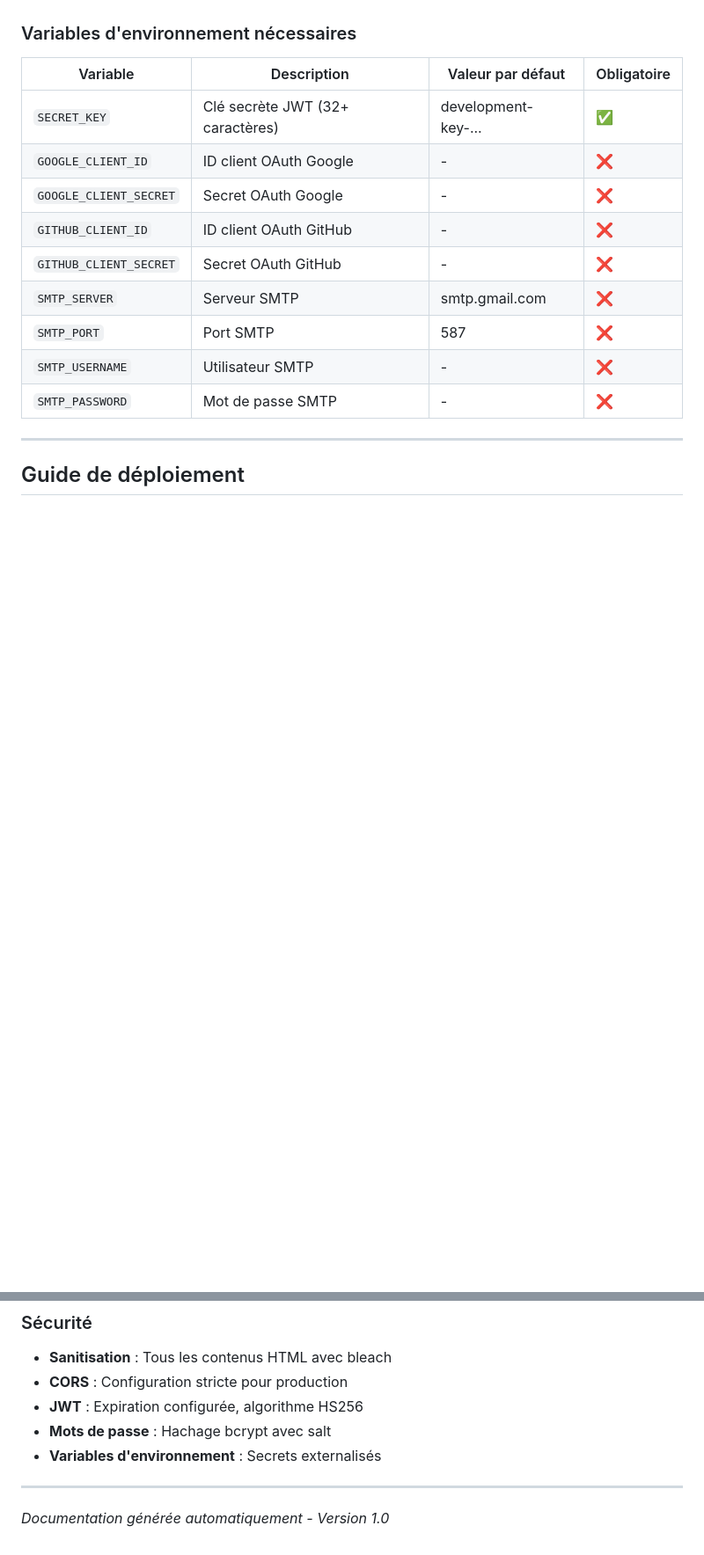
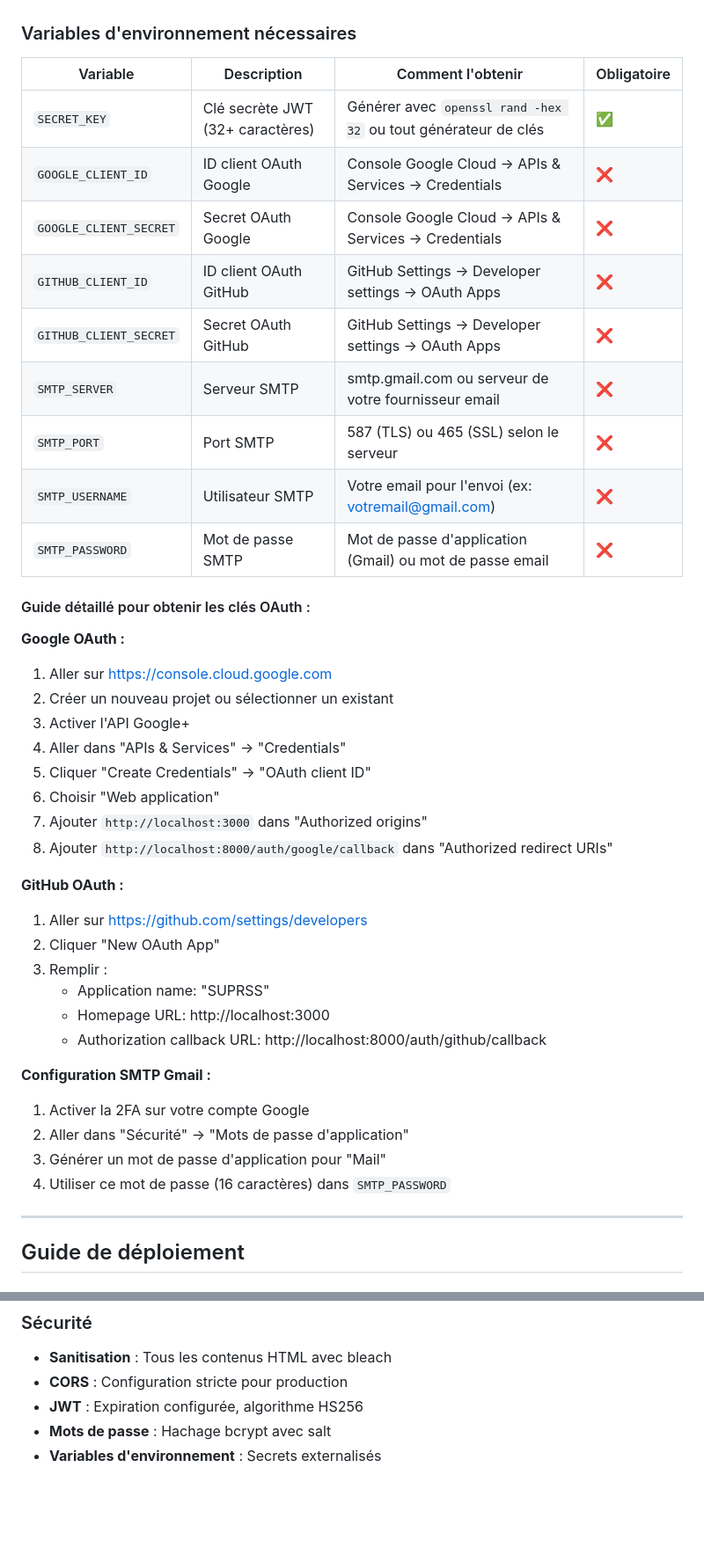
Before and after one commit to ElouanDeriaux/suprss, a Markdown page: DOCUMENTATION_TECHNIQUE.md, 2 parts joined by grey strips. Shown at 88% size. Drawn GitHub-style; blank space fills up the shorter version.

Commit message:
📝 Add detailed OAuth and SMTP configuration guides
- Add step-by-step instructions for obtaining Google/GitHub OAuth keys
- Add Gmail SMTP configuration guide with app password setup
- Update README with references to detailed documentation
- Ensure users can properly configure all environment variables

Final preparation for academic submission.

```diff
--- a/DOCUMENTATION_TECHNIQUE.md
+++ b/DOCUMENTATION_TECHNIQUE.md
@@ -18,17 +18,43 @@
 - **Espace disque** : 1 Go minimum
 
 ### Variables d'environnement nécessaires
-| Variable | Description | Valeur par défaut | Obligatoire |
+| Variable | Description | Comment l'obtenir | Obligatoire |
 |----------|-------------|-------------------|-------------|
-| `SECRET_KEY` | Clé secrète JWT (32+ caractères) | development-key-... | ✅ |
-| `GOOGLE_CLIENT_ID` | ID client OAuth Google | - | ❌ |
-| `GOOGLE_CLIENT_SECRET` | Secret OAuth Google | - | ❌ |
-| `GITHUB_CLIENT_ID` | ID client OAuth GitHub | - | ❌ |
-| `GITHUB_CLIENT_SECRET` | Secret OAuth GitHub | - | ❌ |
-| `SMTP_SERVER` | Serveur SMTP | smtp.gmail.com | ❌ |
-| `SMTP_PORT` | Port SMTP | 587 | ❌ |
-| `SMTP_USERNAME` | Utilisateur SMTP | - | ❌ |
-| `SMTP_PASSWORD` | Mot de passe SMTP | - | ❌ |
+| `SECRET_KEY` | Clé secrète JWT (32+ caractères) | Générer avec `openssl rand -hex 32` ou tout générateur de clés | ✅ |
+| `GOOGLE_CLIENT_ID` | ID client OAuth Google | Console Google Cloud → APIs & Services → Credentials | ❌ |
+| `GOOGLE_CLIENT_SECRET` | Secret OAuth Google | Console Google Cloud → APIs & Services → Credentials | ❌ |
+| `GITHUB_CLIENT_ID` | ID client OAuth GitHub | GitHub Settings → Developer settings → OAuth Apps | ❌ |
+| `GITHUB_CLIENT_SECRET` | Secret OAuth GitHub | GitHub Settings → Developer settings → OAuth Apps | ❌ |
+| `SMTP_SERVER` | Serveur SMTP | smtp.gmail.com ou serveur de votre fournisseur email | ❌ |
+| `SMTP_PORT` | Port SMTP | 587 (TLS) ou 465 (SSL) selon le serveur | ❌ |
+| `SMTP_USERNAME` | Utilisateur SMTP | Votre email pour l'envoi (ex: votremail@gmail.com) | ❌ |
+| `SMTP_PASSWORD` | Mot de passe SMTP | Mot de passe d'application (Gmail) ou mot de passe email | ❌ |
+
+#### Guide détaillé pour obtenir les clés OAuth :
+
+**Google OAuth :**
+1. Aller sur https://console.cloud.google.com
+2. Créer un nouveau projet ou sélectionner un existant
+3. Activer l'API Google+
+4. Aller dans "APIs & Services" → "Credentials"
+5. Cliquer "Create Credentials" → "OAuth client ID"
+6. Choisir "Web application"
+7. Ajouter `http://localhost:3000` dans "Authorized origins"
+8. Ajouter `http://localhost:8000/auth/google/callback` dans "Authorized redirect URIs"
+
+**GitHub OAuth :**
+1. Aller sur https://github.com/settings/developers
+2. Cliquer "New OAuth App"
+3. Remplir :
+   - Application name: "SUPRSS"
+   - Homepage URL: http://localhost:3000
+   - Authorization callback URL: http://localhost:8000/auth/github/callback
+
+**Configuration SMTP Gmail :**
+1. Activer la 2FA sur votre compte Google
+2. Aller dans "Sécurité" → "Mots de passe d'application"
+3. Générer un mot de passe d'application pour "Mail"
+4. Utiliser ce mot de passe (16 caractères) dans `SMTP_PASSWORD`
 
 ---
 
@@ -296,7 +322,3 @@ CREATE INDEX idx_collection_messages_collection ON collection_messages(collectio
 - **JWT** : Expiration configurée, algorithme HS256
 - **Mots de passe** : Hachage bcrypt avec salt
 - **Variables d'environnement** : Secrets externalisés
-
----
-
-*Documentation générée automatiquement - Version 1.0*
```
Also changed, not shown: README.md (+10 -8 lines).
